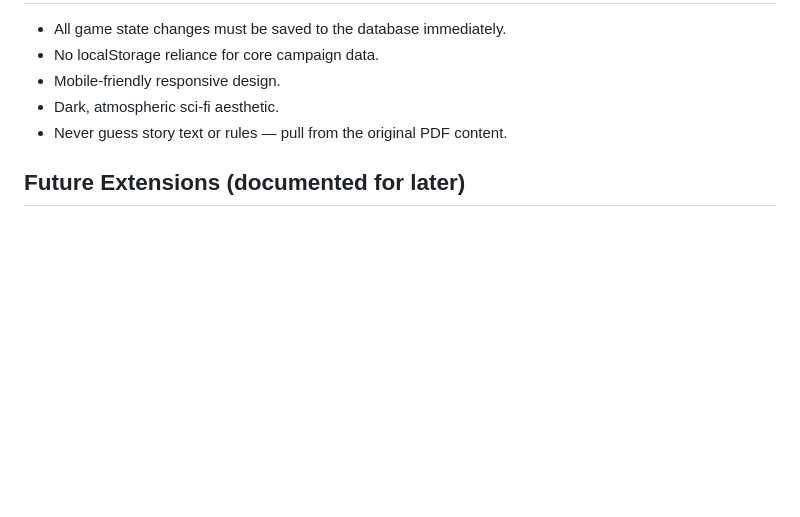
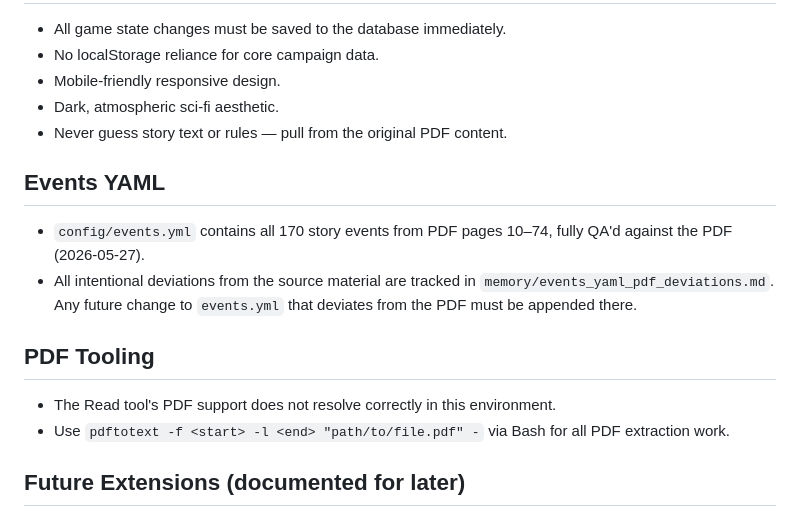
Before and after one commit to slant/deepspace, a Markdown page: CLAUDE.md, the part around the change. Drawn GitHub-style; blank space fills up the shorter version.

Commit message:
Document events YAML QA status and PDF tooling in CLAUDE.md
Note that events.yml has been fully QA'd against the PDF and that
deviations are tracked in memory. Add pdftotext as the correct tool
for PDF extraction work (Read tool does not resolve pdftoppm in this
environment).

Co-Authored-By: Claude Sonnet 4.6 <noreply@anthropic.com>

```diff
--- a/CLAUDE.md
+++ b/CLAUDE.md
@@ -64,6 +64,14 @@ This is a **solo-only** experience.
 - Dark, atmospheric sci-fi aesthetic.
 - Never guess story text or rules — pull from the original PDF content.
 
+## Events YAML
+- `config/events.yml` contains all 170 story events from PDF pages 10–74, fully QA'd against the PDF (2026-05-27).
+- All intentional deviations from the source material are tracked in `memory/events_yaml_pdf_deviations.md`. Any future change to `events.yml` that deviates from the PDF must be appended there.
+
+## PDF Tooling
+- The Read tool's PDF support does not resolve correctly in this environment.
+- Use `pdftotext -f <start> -l <end> "path/to/file.pdf" -` via Bash for all PDF extraction work.
+
 ## Future Extensions (documented for later)
 - Full Research & Development tracking
 - Journal system
```
